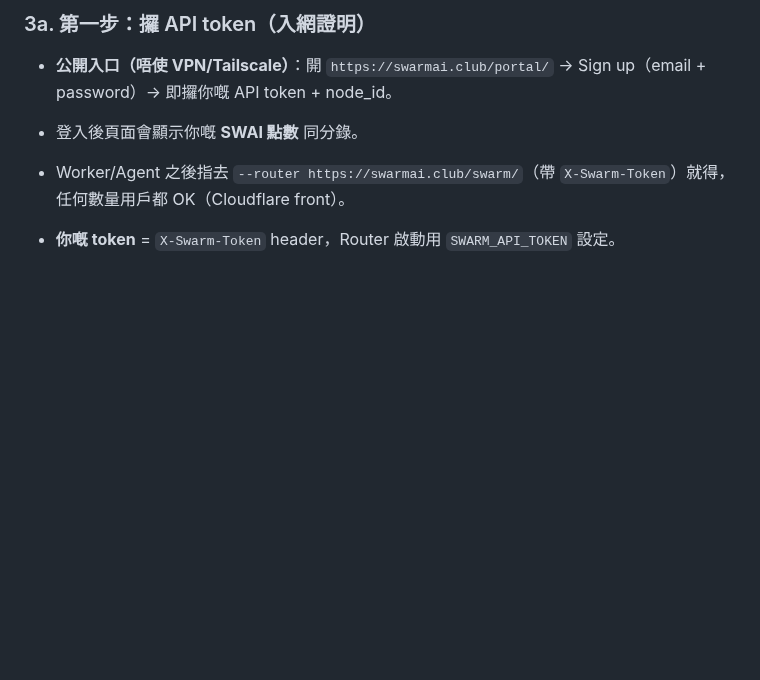
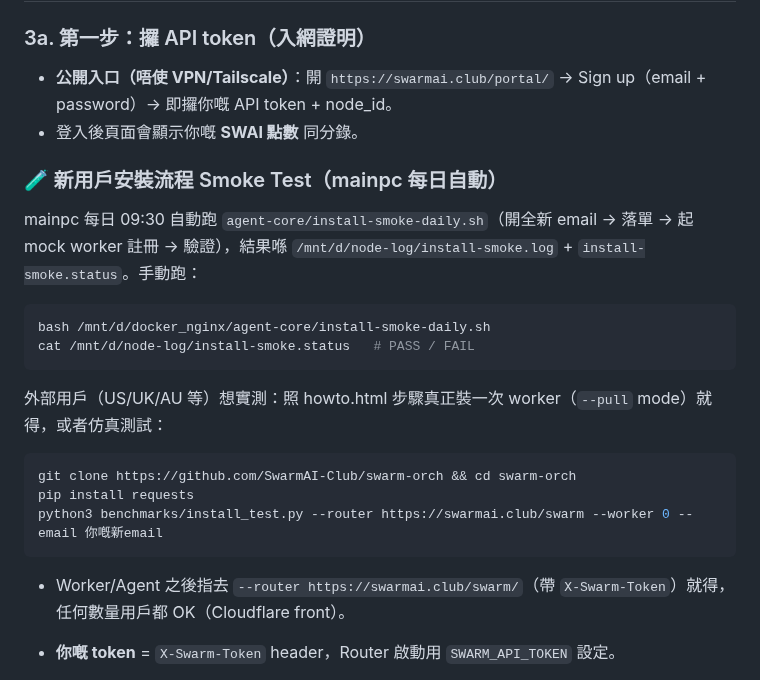
Before and after one commit to SwarmAI-Club/swarm-orch, a Markdown page: docs/START_HERE.md, the part around the change. Drawn GitHub-style; blank space fills up the shorter version.

Commit message:
docs: install smoke test instructions (mainpc cron + external manual)

````diff
--- a/docs/START_HERE.md
+++ b/docs/START_HERE.md
@@ -39,6 +39,22 @@ SwarmAI 係一個**跨時區嘅去中心化 AI 算力網絡**：
 
 - **公開入口（唔使 VPN/Tailscale）**：開 `https://swarmai.club/portal/` → Sign up（email + password）→ 即攞你嘅 API token + node_id。
 - 登入後頁面會顯示你嘅 **SWAI 點數** 同分錄。
+
+### 🧪 新用戶安裝流程 Smoke Test（mainpc 每日自動）
+
+mainpc 每日 09:30 自動跑 `agent-core/install-smoke-daily.sh`（開全新 email → 落單 → 起 mock worker 註冊 → 驗證），結果喺 `/mnt/d/node-log/install-smoke.log` + `install-smoke.status`。手動跑：
+
+```bash
+bash /mnt/d/docker_nginx/agent-core/install-smoke-daily.sh
+cat /mnt/d/node-log/install-smoke.status   # PASS / FAIL
+```
+
+外部用戶（US/UK/AU 等）想實測：照 howto.html 步驟真正裝一次 worker（`--pull` mode）就得，或者仿真測試：
+```bash
+git clone https://github.com/SwarmAI-Club/swarm-orch && cd swarm-orch
+pip install requests
+python3 benchmarks/install_test.py --router https://swarmai.club/swarm --worker 0 --email 你嘅新email
+```
 - Worker/Agent 之後指去 `--router https://swarmai.club/swarm/`（帶 `X-Swarm-Token`）就得，任何數量用戶都 OK（Cloudflare front）。
 
 - **你嘅 token** = `X-Swarm-Token` header，Router 啟動用 `SWARM_API_TOKEN` 設定。
````
